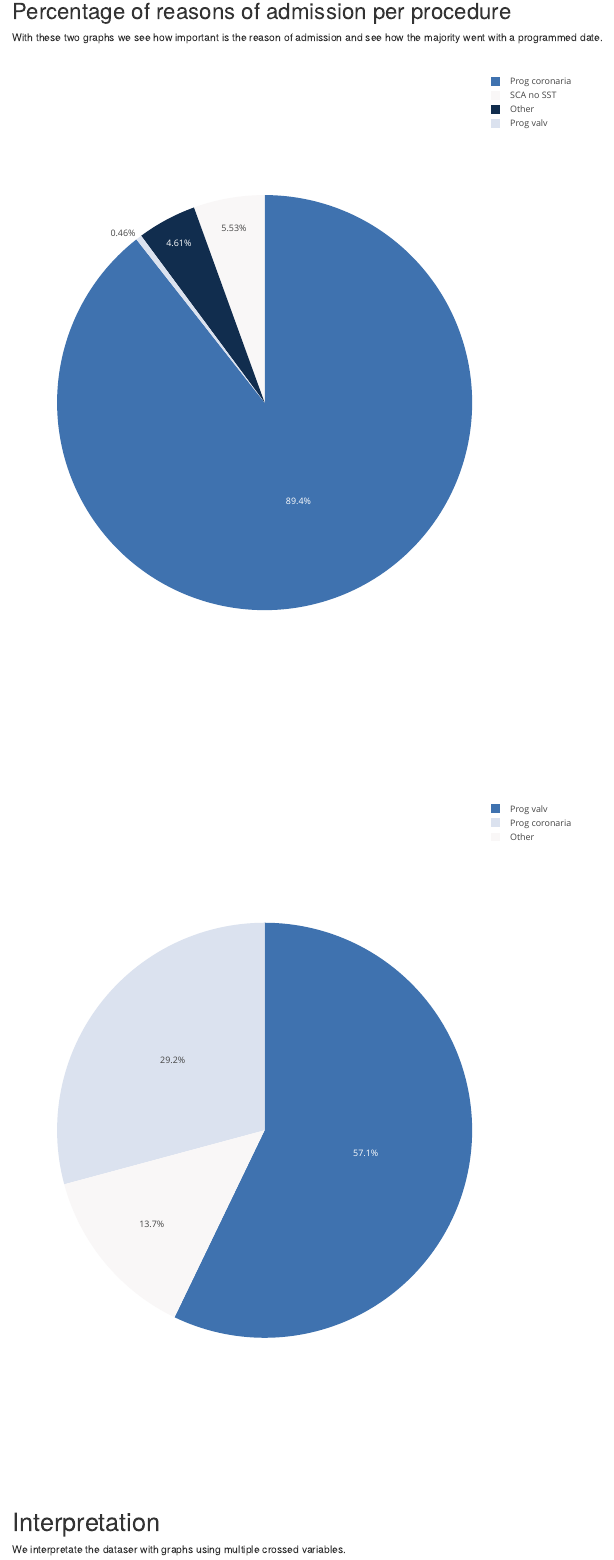
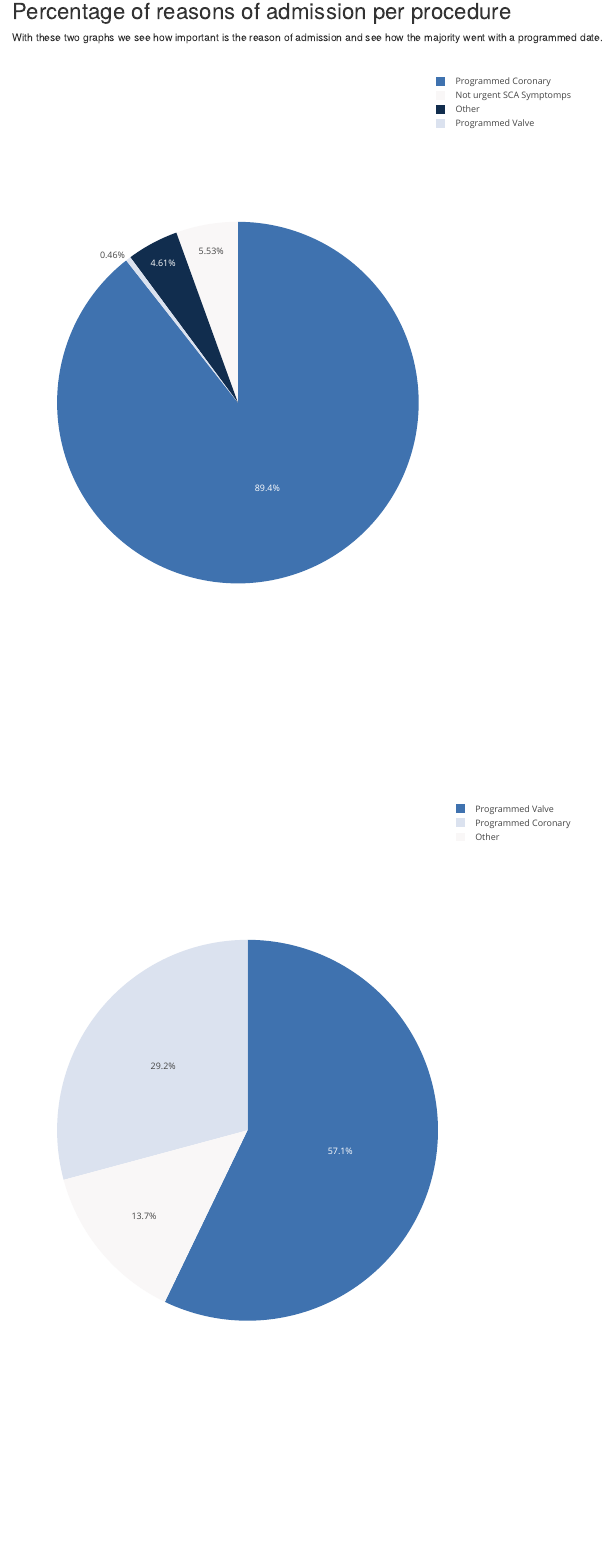
Before and after one commit to f-pochat/tpPredictor, an R Markdown document (report.Rmd): the page in a window 1100 px wide, from 3660 px down. Rendered offline with R 4.5, knitr and Pandoc, with nearby package versions; drawn as R Markdown's standard HTML page in place of the format the file asks for; some code elsewhere in the file could not run offline.

Commit message:
Jose Maria

```diff
--- a/report.Rmd
+++ b/report.Rmd
@@ -170,7 +170,7 @@ percentageOfAngioplastyOther <- round(angioplastyOther / totalNumAngioplasty * 1
 percentagesAngioplasty <- c(percentageOfAngioplastyValv, percentageOfAngioplastyCoronary, percentageOfAngioplastySCA, percentageOfAngioplastyOther )
 
 #Pie angioplasty
-progsAngioplasty <- c("Prog valv", "Prog coronaria", "SCA no SST","Other")
+progsAngioplasty <- c("Programmed Valve", "Programmed Coronary", "Not urgent SCA Symptomps","Other")
 dataAngioplasty <- data.frame(progsAngioplasty, percentagesAngioplasty)
 colors <- c("#dbe2ef","#3f72af","#f9f7f7","#112d4e")
 fig1 <- plot_ly(data = dataAngioplasty, labels = ~progsAngioplasty, values = ~percentagesAngioplasty, type = 'pie',marker = list(colors = colors))
@@ -196,7 +196,7 @@ percentageOfSurgeryOther <- round(surgeryOther / totalNumSurgery * 100, 2)
 percentagesSurgery <- c(percentageOfSurgeryCoronary, percentageOfSurgeryValv, percentageOfSurgeryOther)
 
 #Pie surgery
-progsSurgery <- c("Prog coronaria", "Prog valv", "Other")
+progsSurgery <- c("Programmed Coronary", "Programmed Valve", "Other")
 dataSurgery <- data.frame(progsSurgery, percentagesSurgery)
 colors <- c("#dbe2ef","#3f72af","#f9f7f7","#112d4e")
 fig2 <- plot_ly(data = dataSurgery, labels = ~progsSurgery, values = ~percentagesSurgery, type = 'pie',marker = list(colors = colors))
```
Also changed, not shown: PrimerasQuerys.R (+3 -2 lines), venn_diagramm.png, venn_diagramm2.png.
